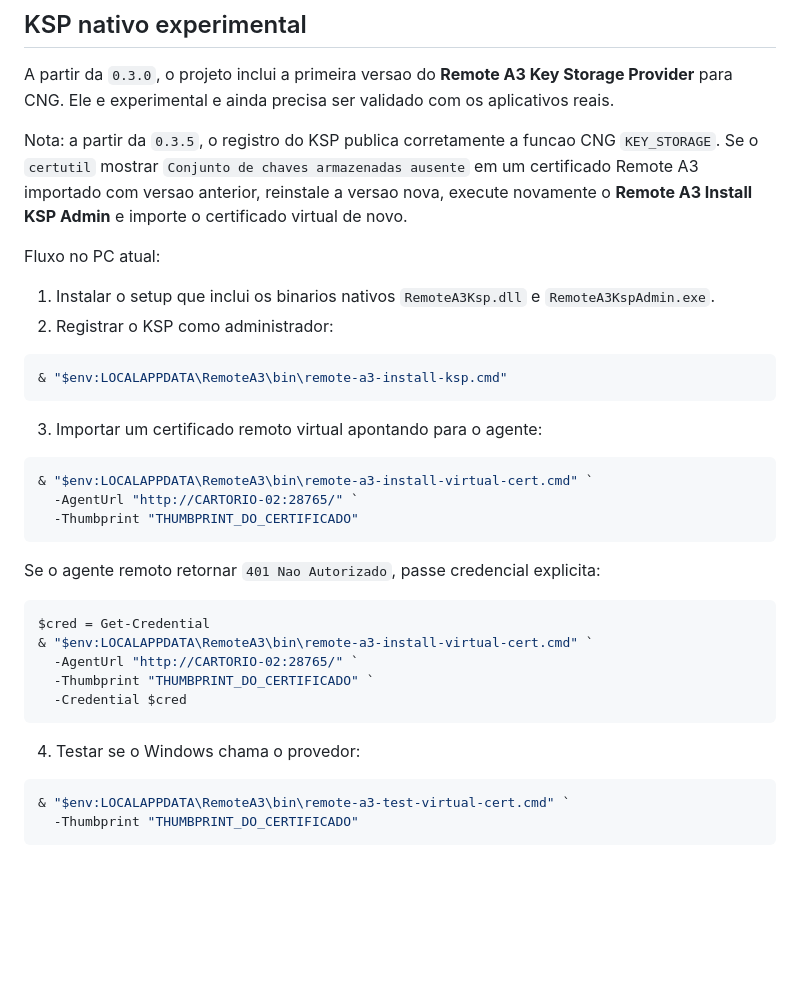
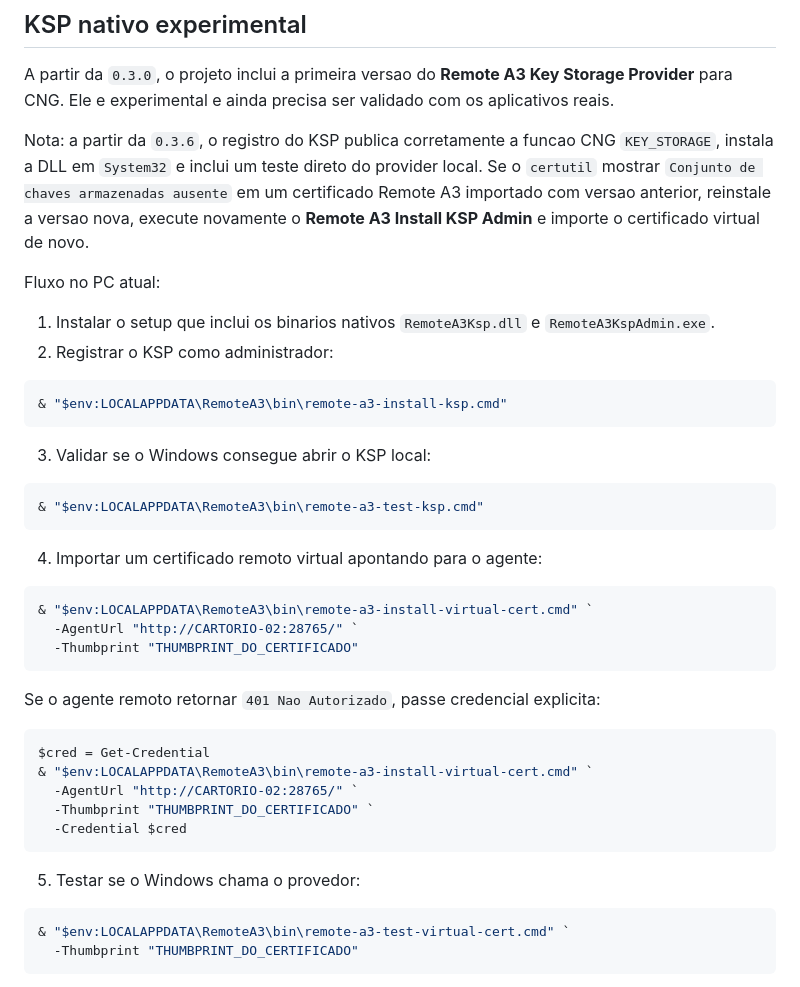
Before and after one commit to madiaznx/remote-a3, a Markdown page: README.md, the part around the change. GitHub-like rendering; blank space fills up the shorter version.

Commit message:
Update Remote A3 to v0.3.6

````diff
--- a/README.md
+++ b/README.md
@@ -122,7 +122,7 @@ Esse teste assina o hash de um arquivo. Ele ainda nao cria containers finais com
 
 A partir da `0.3.0`, o projeto inclui a primeira versao do **Remote A3 Key Storage Provider** para CNG. Ele e experimental e ainda precisa ser validado com os aplicativos reais.
 
-Nota: a partir da `0.3.5`, o registro do KSP publica corretamente a funcao CNG `KEY_STORAGE`. Se o `certutil` mostrar `Conjunto de chaves armazenadas ausente` em um certificado Remote A3 importado com versao anterior, reinstale a versao nova, execute novamente o **Remote A3 Install KSP Admin** e importe o certificado virtual de novo.
+Nota: a partir da `0.3.6`, o registro do KSP publica corretamente a funcao CNG `KEY_STORAGE`, instala a DLL em `System32` e inclui um teste direto do provider local. Se o `certutil` mostrar `Conjunto de chaves armazenadas ausente` em um certificado Remote A3 importado com versao anterior, reinstale a versao nova, execute novamente o **Remote A3 Install KSP Admin** e importe o certificado virtual de novo.
 
 Fluxo no PC atual:
 
@@ -133,7 +133,13 @@ Fluxo no PC atual:
 & "$env:LOCALAPPDATA\RemoteA3\bin\remote-a3-install-ksp.cmd"
 ```
 
-3. Importar um certificado remoto virtual apontando para o agente:
+3. Validar se o Windows consegue abrir o KSP local:
+
+```powershell
+& "$env:LOCALAPPDATA\RemoteA3\bin\remote-a3-test-ksp.cmd"
+```
+
+4. Importar um certificado remoto virtual apontando para o agente:
 
 ```powershell
 & "$env:LOCALAPPDATA\RemoteA3\bin\remote-a3-install-virtual-cert.cmd" `
@@ -151,7 +157,7 @@ $cred = Get-Credential
   -Credential $cred
 ```
 
-4. Testar se o Windows chama o provedor:
+5. Testar se o Windows chama o provedor:
 
 ```powershell
 & "$env:LOCALAPPDATA\RemoteA3\bin\remote-a3-test-virtual-cert.cmd" `
````
